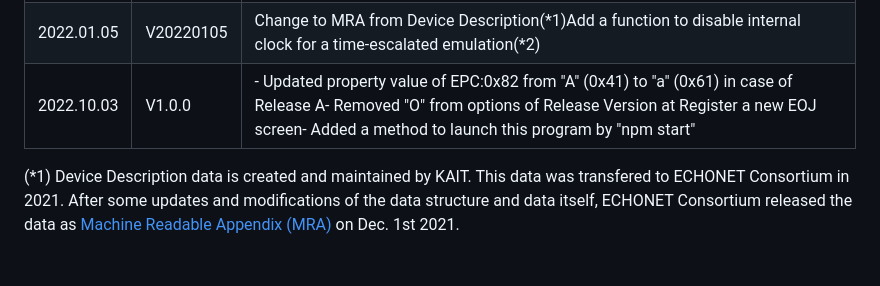
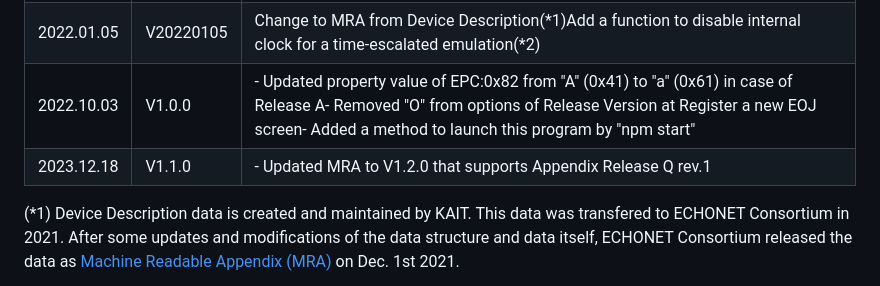
Before and after one commit to KAIT-HEMS/elemu, a Markdown page: README.md, the part around the change printed below. GitHub-like rendering; blank space fills up the shorter version.

```diff
--- a/README.md
+++ b/README.md
@@ -13,6 +13,7 @@ Date | Version  | Description
 2020.06.09 | V20191222 | Update Device Description to 3.1.6r3_sub to support Release M
 2022.01.05 | V20220105 | Change to MRA from Device Description(\*1)</br>Add a function to disable internal clock for a time-escalated emulation(\*2)
 2022.10.03 | V1.0.0 | - Updated property value of EPC:0x82 from "A" (0x41) to "a" (0x61) in case of Release A</br>- Removed "O" from options of Release Version at Register a new EOJ screen</br>- Added a method to launch this program by "npm start"
+2023.12.18 | V1.1.0 | - Updated MRA to V1.2.0 that supports Appendix Release Q rev.1
 
 (\*1) Device Description data is created and maintained by KAIT. This data was transfered to ECHONET Consortium in 2021. After some updates and modifications of the data structure and data itself, ECHONET Consortium released the data as [Machine Readable Appendix (MRA)](https://echonet.jp/spec_g/#standard-08) on Dec. 1st 2021.
 
```
Also changed, not shown: other parts of README.md (+1 -1 lines), Readme_en.md (+3 -1 lines).
